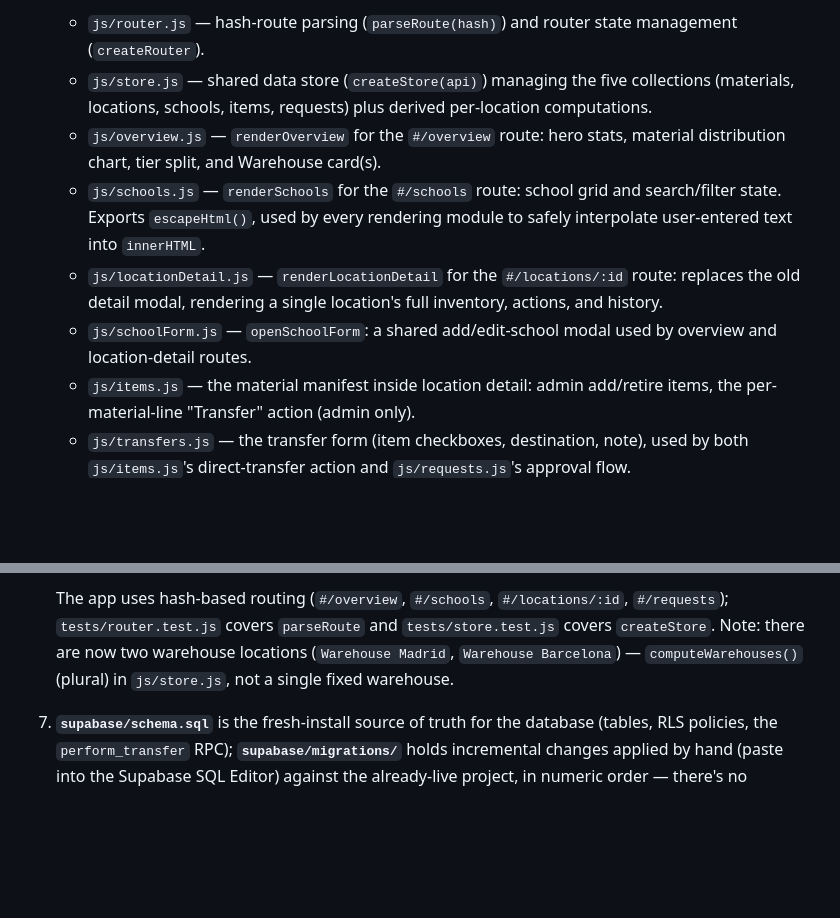
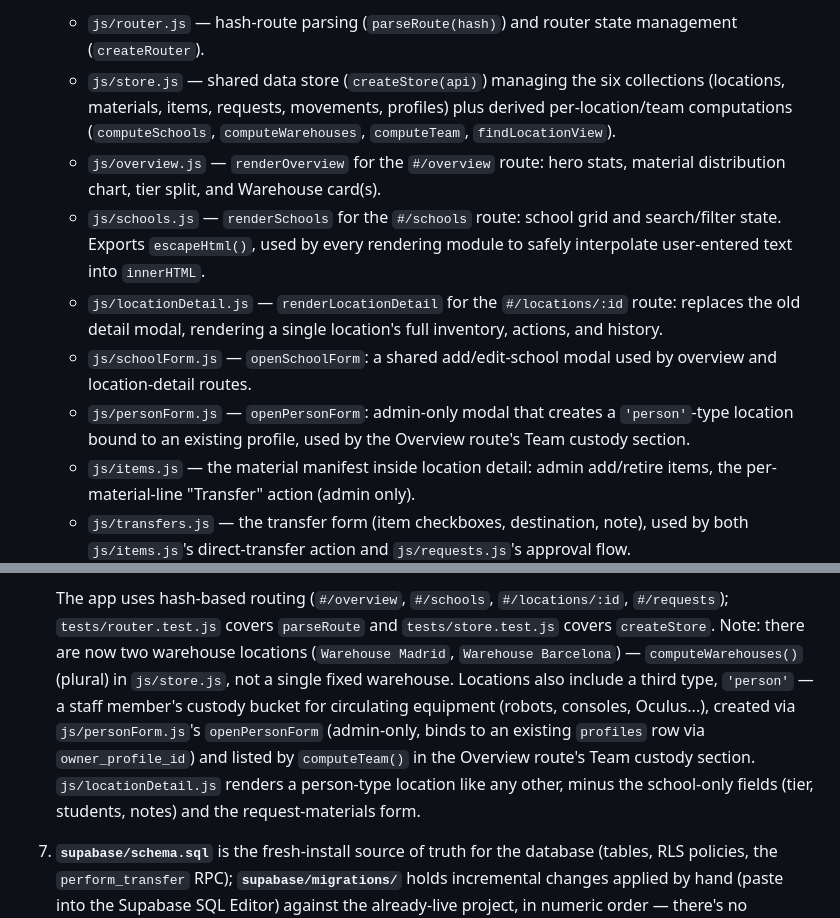
Before and after one commit to Alejandromo125/WebLogistica_IGNITE, a Markdown page: CLAUDE.md, 2 parts joined by grey strips. GitHub-like rendering; blank space fills up the shorter version.

Commit message:
docs: document person-type locations and computeTeam()

```diff
--- a/CLAUDE.md
+++ b/CLAUDE.md
@@ -64,8 +64,9 @@ DOM-rendering module has no automated tests and is verified manually in a browse
    manually in the browser:
    - `js/router.js` — hash-route parsing (`parseRoute(hash)`) and router state management
      (`createRouter`).
-   - `js/store.js` — shared data store (`createStore(api)`) managing the five collections
-     (materials, locations, schools, items, requests) plus derived per-location computations.
+   - `js/store.js` — shared data store (`createStore(api)`) managing the six collections
+     (locations, materials, items, requests, movements, profiles) plus derived per-location/team
+     computations (`computeSchools`, `computeWarehouses`, `computeTeam`, `findLocationView`).
    - `js/overview.js` — `renderOverview` for the `#/overview` route: hero stats, material
      distribution chart, tier split, and Warehouse card(s).
    - `js/schools.js` — `renderSchools` for the `#/schools` route: school grid and search/filter
@@ -75,6 +76,8 @@ DOM-rendering module has no automated tests and is verified manually in a browse
      the old detail modal, rendering a single location's full inventory, actions, and history.
    - `js/schoolForm.js` — `openSchoolForm`: a shared add/edit-school modal used by overview and
      location-detail routes.
+   - `js/personForm.js` — `openPersonForm`: admin-only modal that creates a `'person'`-type
+     location bound to an existing profile, used by the Overview route's Team custody section.
    - `js/items.js` — the material manifest inside location detail: admin add/retire items,
      the per-material-line "Transfer" action (admin only).
    - `js/transfers.js` — the transfer form (item checkboxes, destination, note), used by both
@@ -92,7 +95,13 @@ DOM-rendering module has no automated tests and is verified manually in a browse
    The app uses hash-based routing (`#/overview`, `#/schools`, `#/locations/:id`, `#/requests`);
    `tests/router.test.js` covers `parseRoute` and `tests/store.test.js` covers `createStore`.
    Note: there are now two warehouse locations (`Warehouse Madrid`, `Warehouse Barcelona`) —
-   `computeWarehouses()` (plural) in `js/store.js`, not a single fixed warehouse.
+   `computeWarehouses()` (plural) in `js/store.js`, not a single fixed warehouse. Locations also
+   include a third type, `'person'` — a staff member's custody bucket for circulating equipment
+   (robots, consoles, Oculus...), created via `js/personForm.js`'s `openPersonForm` (admin-only,
+   binds to an existing `profiles` row via `owner_profile_id`) and listed by `computeTeam()` in
+   the Overview route's Team custody section. `js/locationDetail.js` renders a person-type
+   location like any other, minus the school-only fields (tier, students, notes) and the
+   request-materials form.
 
 7. **`supabase/schema.sql`** is the fresh-install source of truth for the database (tables, RLS
    policies, the `perform_transfer` RPC); **`supabase/migrations/`** holds incremental changes
```
